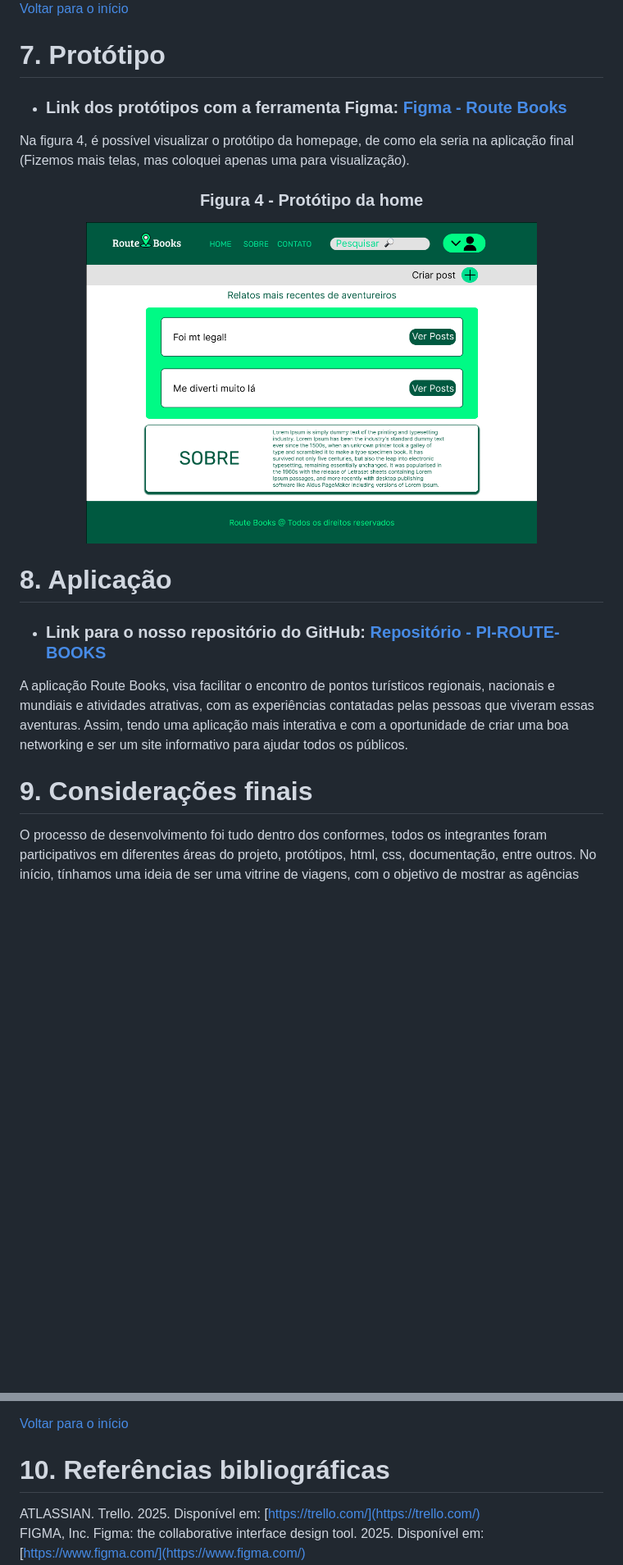
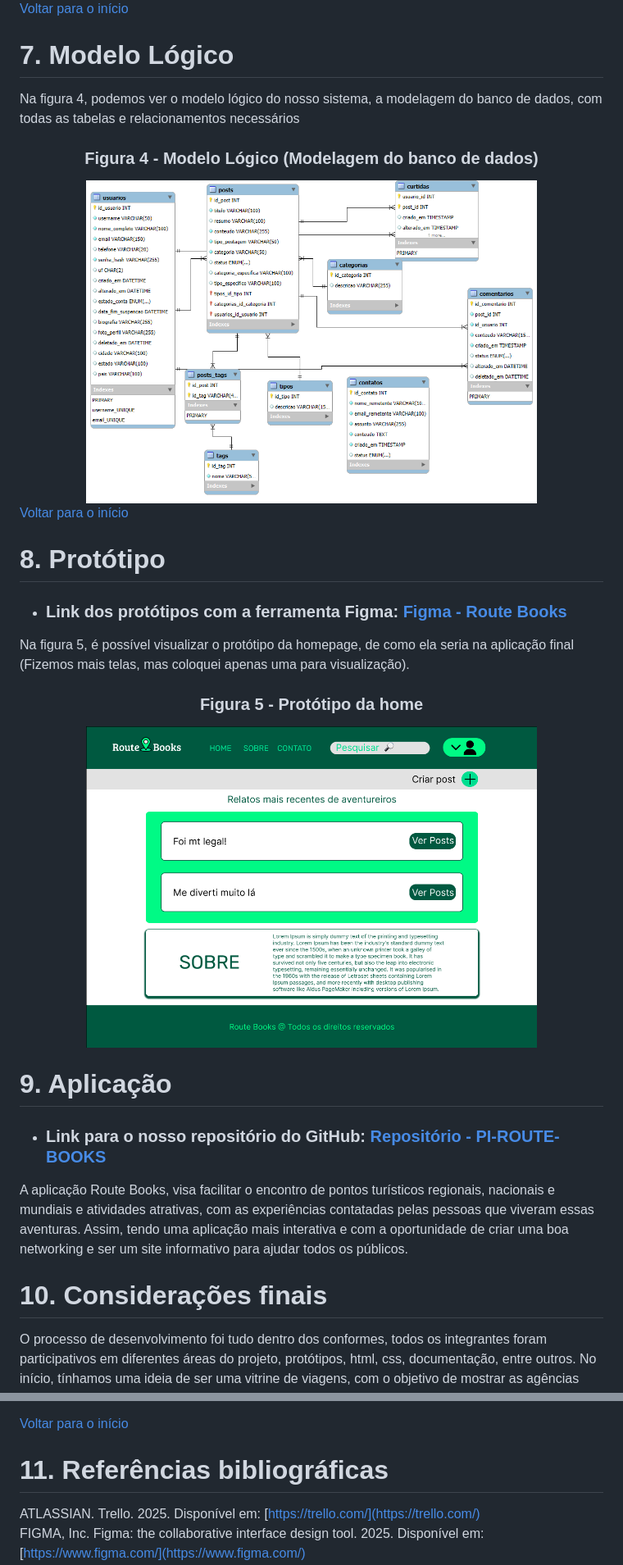
Before and after one commit to TiagoGrizzo/PI-Route-Books, a Markdown page: README.md, 2 parts joined by grey strips. Shown: that part at 82% size. Drawn GitHub-style; pictures changed too: imgs/modelagem-PI-completa.png (added); blank space fills up the shorter version.

Commit message:
Adicionando as cores corretas ao design e modelo lógico

```diff
--- a/README.md
+++ b/README.md
@@ -411,38 +412,54 @@ Na figura 3, é visto o modelo de caso de uso geral da nossa aplicação, que de
 [Voltar para o início](#inicio)
 
 
-
-# 7. Protótipo
-- ### Link dos protótipos com a ferramenta Figma: [Figma - Route Books](https://www.figma.com/design/8UFfrEyZOdytMzzJvd0jSB/Mockup-do-site-PI?node-id=0-1&p=f&t=6UuWB1YErd0NN2MF-0)
-
-
-Na figura 4, é possível visualizar o protótipo da homepage, de como ela seria na aplicação final (Fizemos mais telas, mas coloquei apenas uma para visualização).
+# 7. Modelo Lógico
+Na figura 4, podemos ver o modelo lógico do nosso sistema, a modelagem do banco de dados, com todas as tabelas e relacionamentos necessários
 
 <div align="center">
 
-### Figura 4 - Protótipo da home
+### Figura 4 - Modelo Lógico (Modelagem do banco de dados)
 
 </div>
 
   <div align="center">
-    <img src="./imgs/prototipo_home.png" alt="Figura 4 - Prototipo" width="550">
+    <img src="./imgs/modelagem-PI-completa.png" alt="Figura 4 - Modelo Lógico" width="550">
+  </div>
+
+[Voltar para o início](#inicio)
+
+
+
+# 8. Protótipo
+- ### Link dos protótipos com a ferramenta Figma: [Figma - Route Books](https://www.figma.com/design/8UFfrEyZOdytMzzJvd0jSB/Mockup-do-site-PI?node-id=0-1&p=f&t=6UuWB1YErd0NN2MF-0)
+
+
+Na figura 5, é possível visualizar o protótipo da homepage, de como ela seria na aplicação final (Fizemos mais telas, mas coloquei apenas uma para visualização).
+
+<div align="center">
+
+### Figura 5 - Protótipo da home
+
+</div>
+
+  <div align="center">
+    <img src="./imgs/prototipo_home.png" alt="Figura 5 - Prototipo" width="550">
   </div>
 
 
-# 8. Aplicação
+# 9. Aplicação
 - ### Link para o nosso repositório do GitHub: [Repositório - PI-ROUTE-BOOKS](https://github.com/Guilherme-RR/PI-Route-Books)
 
 A aplicação Route Books, visa facilitar o encontro de pontos turísticos regionais, nacionais e mundiais e atividades atrativas, com as experiências contatadas pelas pessoas que viveram essas aventuras. Assim, tendo uma aplicação mais interativa e com a oportunidade de criar uma boa networking e ser um site informativo para ajudar todos os públicos.
 
 
-# 9. Considerações finais
+# 10. Considerações finais
 O processo de desenvolvimento foi tudo dentro dos conformes, todos os integrantes foram participativos em diferentes áreas do projeto, protótipos, html, css, documentação, entre outros. No início, tínhamos uma ideia de ser uma vitrine de viagens, com o objetivo de mostrar as agências mais confiáveis para viagens dentro ou fora do Brasil, mas após algumas reuniões decidimos mudar o escopo do nosso projeto, assim se transformando em um guia de viagens, um site para que as pessoas possam dar seus feedbacks e contar suas experiências para os demais, sobre determinados locais e com diferentes culturas, na qual as pessoas podem se interessar e querer viver essa experiência. Ocorreram algumas limitações, principalmente com a internet da instituição, em alguns momentos não conseguíamos progredir ou até concluir certas partes do projeto, as máquinas de alguns laboratórios também eram lentos, então ficava difícil trabalhar, mas conseguimos avançar, pelo fator que fazíamos em casa, isso ajudava. Tivemos algumas dificuldades, algo normal, porque muitos assuntos e tarefas foram novidades para alguns integrantes, fazendo com que ficássemos com um pouco de receio de errar, fazer errado. A aplicação terá um papel importante para o conhecimento de novos costumes, origens, histórias e importância para os integrantes do grupo, fazer um projeto desse envolve muita paciência e dedicação, isso faz com que criemos um certo tipo de maturidade e acostumados com esse tipo de vivência.
 
 [Voltar para o início](#inicio)
 
 
 
-# 10. Referências bibliográficas
+# 11. Referências bibliográficas
 ATLASSIAN. Trello. 2025. Disponível em: [https://trello.com/](https://trello.com/) <br>
 FIGMA, Inc. Figma: the collaborative interface design tool. 2025. Disponível em: [https://www.figma.com/](https://www.figma.com/) <br>
 BOOTSTRAP. Disponível em: [https://getbootstrap.com/docs/5.3/getting-started/introduction/  ](https://getbootstrap.com/docs/5.3/getting-started/introduction/  )<br>
```
Also changed, not shown: other parts of README.md (+10 -9 lines).
